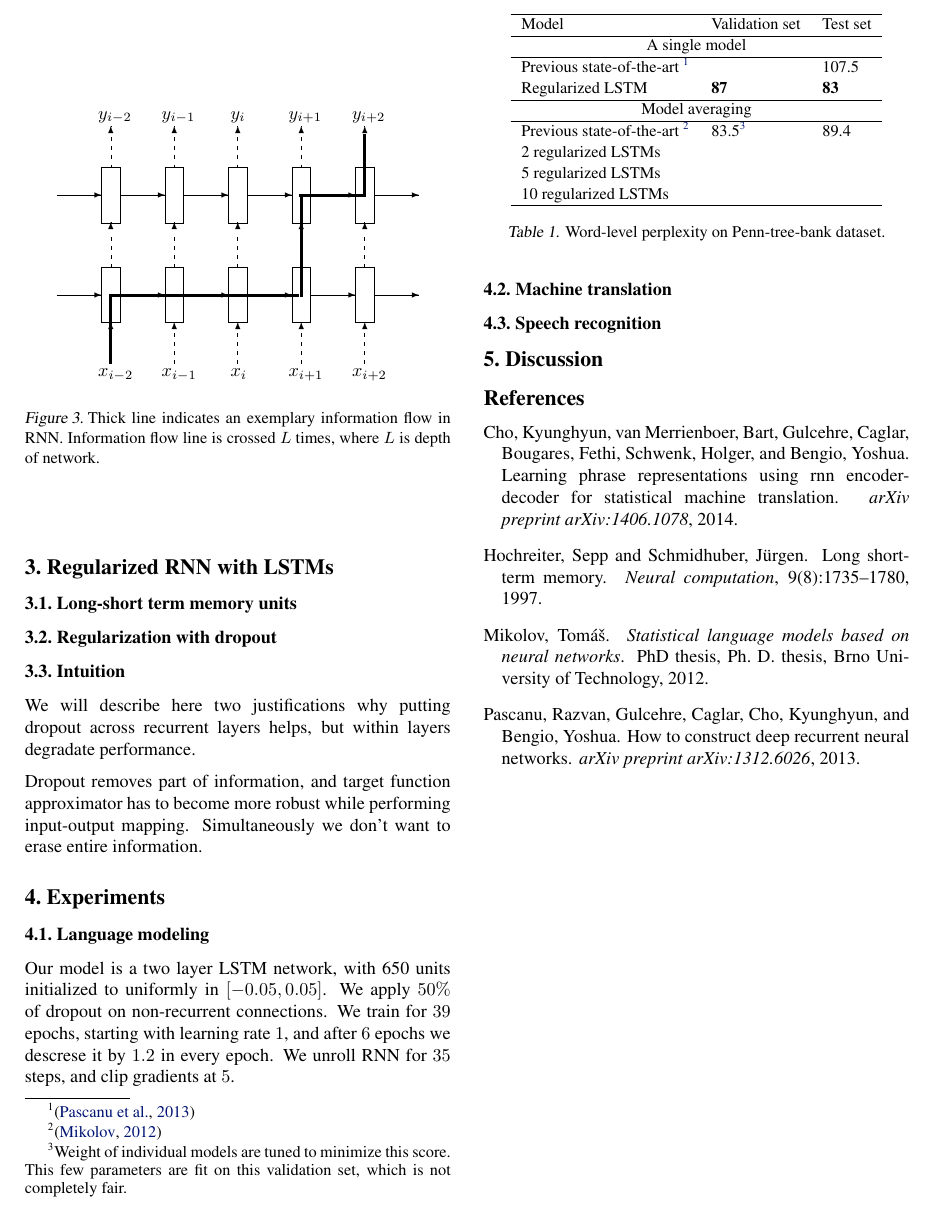
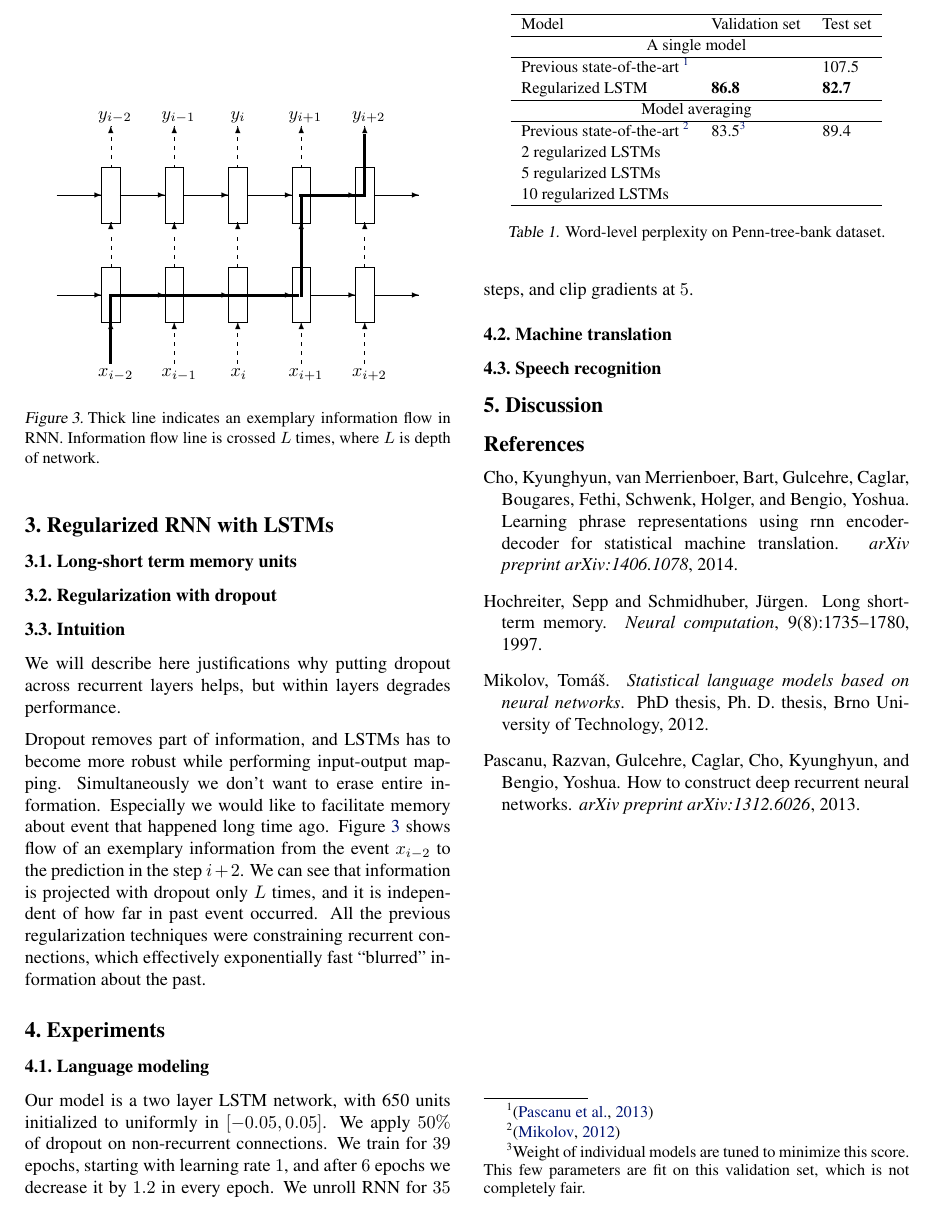
Before and after one commit to hojacartaft/rnnreg, a LaTeX paper (rnn.tex): part of page 2 of 2, cut so that both start at the same text. Compiled offline with pdfLaTeX.

Commit message:
Little bit more intuition.

```diff
--- a/rnn.tex
+++ b/rnn.tex
@@ -149,13 +149,18 @@ improvement in various domains.
 \end{figure}
 
 \subsection{Intuition}
-We will describe here two justifications why putting dropout across recurrent layers helps,
-but within layers degradate performance.
+We will describe here justifications why putting dropout across recurrent layers helps,
+but within layers degrades performance.
 
 
-Dropout removes part of information, and target function approximator has to become
+Dropout removes part of information, and LSTMs has to become
 more robust while performing input-output mapping. Simultaneously we don't want to erase
-entire information.
+entire information. Especially we would like to facilitate memory about event that happened
+long time ago. Figure \ref{fig:flow} shows flow of an exemplary information from the
+event $x_{i-2}$ to the prediction in the step $i+2$. We can see that information is projected
+with dropout only $L$ times, and it is independent of how far in past event occurred. All
+the previous regularization techniques were constraining recurrent connections, which
+effectively exponentially fast ``blurred'' information about the past.
 
 
 
@@ -202,7 +207,7 @@ entire information.
     \end{picture}
   \end{center}
   \caption{Thick line indicates an exemplary information flow in RNN. Information flow line is crossed $L$ times, where $L$ is depth of network.}
-  \label{fig:dropout}
+  \label{fig:flow}
 \end{figure}
 
 
@@ -212,7 +217,7 @@ entire information.
 
 Our model is a two layer LSTM network, with 650 units initialized to uniformly in
 $[-0.05, 0.05]$. We apply $50\%$ of dropout on non-recurrent connections. We train for
-$39$ epochs, starting with learning rate $1$, and after $6$ epochs we descrese it by $1.2$
+$39$ epochs, starting with learning rate $1$, and after $6$ epochs we decrease it by $1.2$
 in every epoch. We unroll RNN for $35$ steps, and clip gradients at $5$.
 
 \begin{table}[t]
@@ -226,7 +231,7 @@ in every epoch. We unroll RNN for $35$ steps, and clip gradients at $5$.
     \multicolumn{3}{c}{A single model} \\
     \hline
     Previous state-of-the-art \tablefootnote{\cite{pascanu2013construct}} & & 107.5 \\
-    Regularized LSTM & {\bf 87} & {\bf 83} \\
+    Regularized LSTM & {\bf 86.8} & {\bf 82.7} \\
     \hline
     \multicolumn{3}{c}{Model averaging} \\
     \hline
```
Also changed, not shown: rnn.bbl (deleted), rnn.pdf (deleted), 3 other files.
